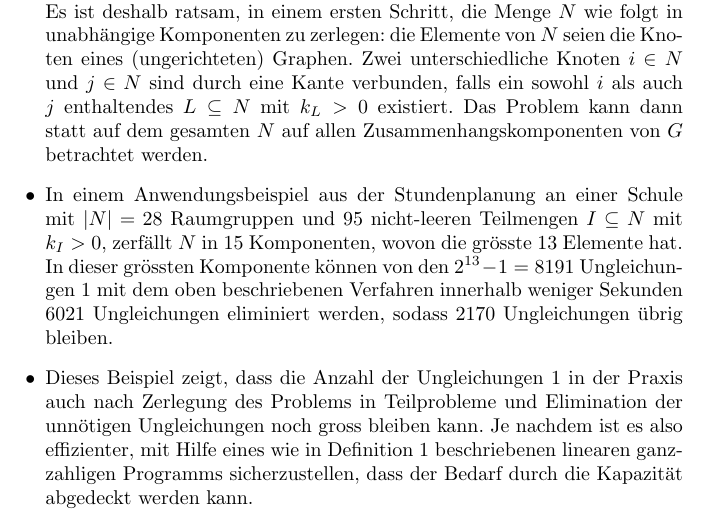
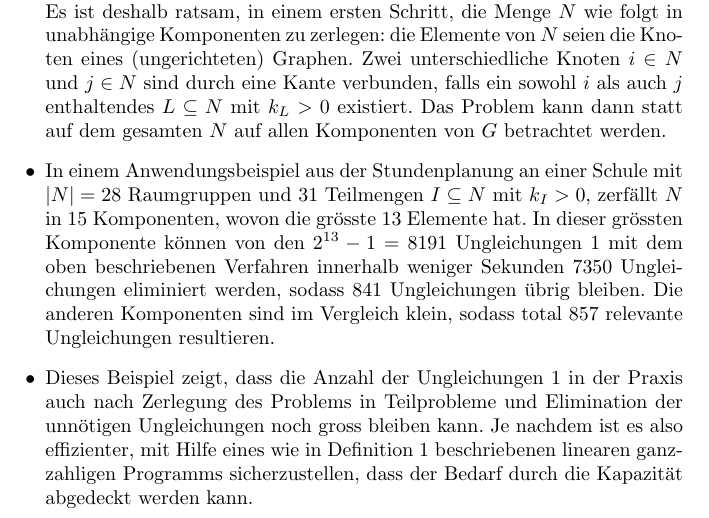
Before and after one commit to jlieberherr/math, a LaTeX document (roomgroups/Raumgruppenproblem.tex): part of page 4 of 4, cut so that both start at the same text. Compiled offline with pdfLaTeX.

Commit message:
Raumgruppenproblem.tex: numbers in example corrected

```diff
--- a/roomgroups/Raumgruppenproblem.tex
+++ b/roomgroups/Raumgruppenproblem.tex
@@ -145,8 +145,8 @@
 	Bemerkungen:
 	\begin{itemize}
 		\item Der Inhalt von Lemma~\ref{lemma:lemma_partitionen} kann wie folgt umformuliert werden: $I$, $I_1$ und $I_2$ seien wie im Lemma. Zudem sei allgemein $\mathcal{A}_L:=\{J\subseteq N \;|\; L\cap J\neq \emptyset, k_J>0\}$ für ein beliebiges $L\subseteq N$. Dann folgt die Ungleichung~\ref{eq:condition} für $I$ aus den Ungleichungen~\ref{eq:condition} für $I_1$ und $I_2$, falls $\mathcal{A}_{I_1}\cap \mathcal{A}_{I_2}=\emptyset$.
-		\item Das Finden von $I_1$ und $I_2$ mit dieser Eigenschaft wird rasch sehr aufwändig. Es ist deshalb ratsam, in einem ersten Schritt, die Menge $N$ wie folgt in unabhängige Komponenten zu zerlegen: die Elemente von $N$ seien die Knoten eines (ungerichteten) Graphen. Zwei unterschiedliche Knoten $i\in N$ und $j\in N$ sind durch eine Kante verbunden, falls ein sowohl $i$ als auch $j$ enthaltendes $L\subseteq N$ mit $k_L > 0$ existiert. Das Problem kann dann statt auf dem gesamten $N$ auf allen Zusammenhangskomponenten von $G$ betrachtet werden.
-		\item In einem Anwendungsbeispiel aus der Stundenplanung an einer Schule mit $|N|=28$ Raumgruppen und $95$ nicht-leeren Teilmengen $I\subseteq N$ mit $k_I > 0$, zerfällt $N$ in $15$ Komponenten, wovon die grösste $13$ Elemente hat. In dieser grössten Komponente können von den $2^{13} - 1=8191$ Ungleichungen~\ref{eq:condition} mit dem oben beschriebenen Verfahren innerhalb weniger Sekunden $6021$ Ungleichungen eliminiert werden, sodass $2170$ Ungleichungen übrig bleiben.
+		\item Das Finden von $I_1$ und $I_2$ mit dieser Eigenschaft wird rasch sehr aufwändig. Es ist deshalb ratsam, in einem ersten Schritt, die Menge $N$ wie folgt in unabhängige Komponenten zu zerlegen: die Elemente von $N$ seien die Knoten eines (ungerichteten) Graphen. Zwei unterschiedliche Knoten $i\in N$ und $j\in N$ sind durch eine Kante verbunden, falls ein sowohl $i$ als auch $j$ enthaltendes $L\subseteq N$ mit $k_L > 0$ existiert. Das Problem kann dann statt auf dem gesamten $N$ auf allen Komponenten von $G$ betrachtet werden.
+		\item In einem Anwendungsbeispiel aus der Stundenplanung an einer Schule mit $|N|=28$ Raumgruppen und $31$ Teilmengen $I\subseteq N$ mit $k_I > 0$, zerfällt $N$ in $15$ Komponenten, wovon die grösste $13$ Elemente hat. In dieser grössten Komponente können von den $2^{13} - 1=8191$ Ungleichungen~\ref{eq:condition} mit dem oben beschriebenen Verfahren innerhalb weniger Sekunden $7350$ Ungleichungen eliminiert werden, sodass $841$ Ungleichungen übrig bleiben. Die anderen Komponenten sind im Vergleich klein, sodass total $857$ relevante Ungleichungen resultieren.
 		\item Dieses Beispiel zeigt, dass die Anzahl der Ungleichungen~\ref{eq:condition} in der Praxis auch nach Zerlegung des Problems in Teilprobleme und Elimination der unnötigen Ungleichungen noch gross bleiben kann. Je nachdem ist es also effizienter, mit Hilfe eines  wie in Definition~\ref{def:abdeckung_bedarf} beschriebenen linearen ganzzahligen Programms sicherzustellen, dass der Bedarf durch die Kapazität abgedeckt werden kann.
 	\end{itemize}
 
```
Also changed, not shown: roomgroups/Raumgruppenproblem.pdf.
